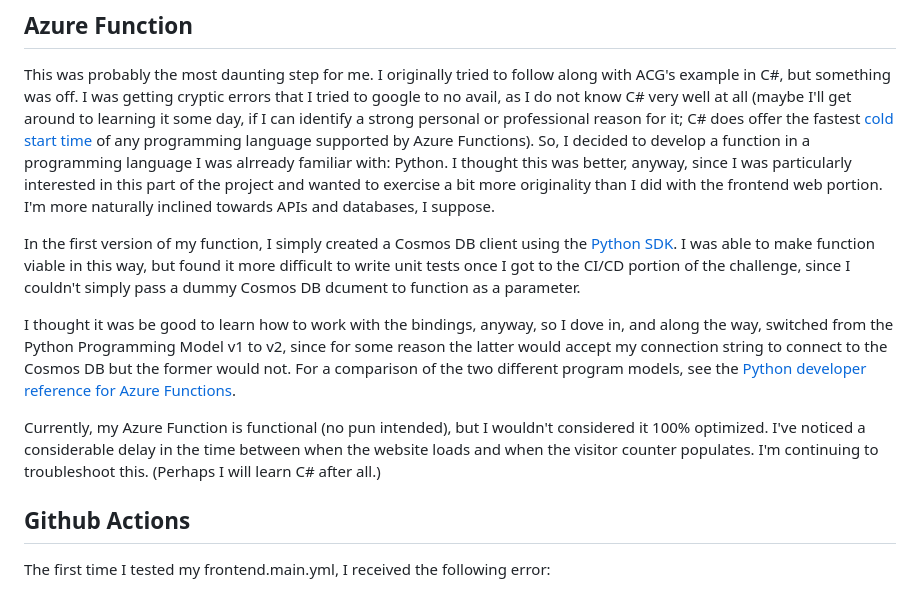
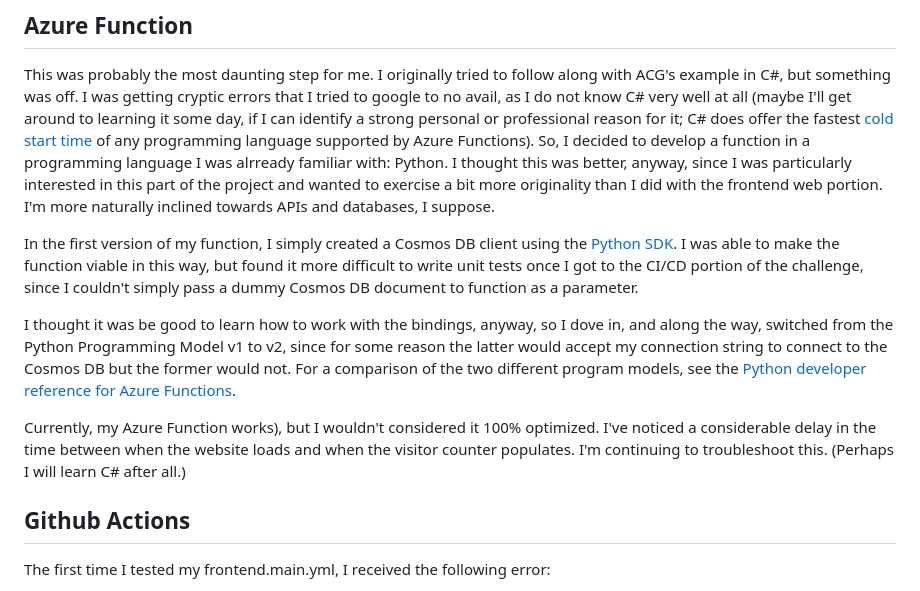
Before and after one commit to Sasquatch8946/azure-resume, a Markdown page: README.md, the part around the change. Drawn GitHub-style.

```diff
--- a/README.md
+++ b/README.md
@@ -14,11 +14,11 @@ Ultimately, I ended up setting "height" to "auto" and "max-width" to 100% to pre
 ## Azure Function
 This was probably the most daunting step for me. I originally tried to follow along with ACG's example in C#, but something was off. I was getting cryptic errors that I tried to google to no avail, as I do not know C# very well at all (maybe I'll get around to learning it some day, if I can identify a strong personal or professional reason for it; C# does offer the fastest [cold start time](https://mikhail.io/serverless/coldstarts/azure/) of any programming language supported by Azure Functions). So, I decided to develop a function in a programming language I was alrready familiar with: Python. I thought this was better, anyway, since I was particularly interested in this part of the project and wanted to exercise a bit more originality than I did with the frontend web portion. I'm more naturally inclined towards APIs and databases, I suppose.
 
-In the first version of my function, I simply created a Cosmos DB client using the [Python SDK](https://pypi.org/project/azure-cosmos/). I was able to make function viable in this way, but found it more difficult to write unit tests once I got to the CI/CD portion of the challenge, since I couldn't simply pass a dummy Cosmos DB dcument to function as a parameter.
+In the first version of my function, I simply created a Cosmos DB client using the [Python SDK](https://pypi.org/project/azure-cosmos/). I was able to make the function viable in this way, but found it more difficult to write unit tests once I got to the CI/CD portion of the challenge, since I couldn't simply pass a dummy Cosmos DB document to function as a parameter.
 
 I thought it was be good to learn how to work with the bindings, anyway, so I dove in, and along the way, switched from the Python Programming Model v1 to v2, since for some reason the latter would accept my connection string to connect to the Cosmos DB but the former would not. For a comparison of the two different program models, see the [Python developer reference for Azure Functions](https://learn.microsoft.com/en-us/azure/azure-functions/functions-reference-python?tabs=asgi%2Capplication-level&pivots=python-mode-decorators).
 
-Currently, my Azure Function is functional (no pun intended), but I wouldn't considered it 100% optimized. I've noticed a considerable delay in the time between when the website loads and when the visitor counter populates. I'm continuing to troubleshoot this. (Perhaps I will learn C# after all.)
+Currently, my Azure Function works), but I wouldn't considered it 100% optimized. I've noticed a considerable delay in the time between when the website loads and when the visitor counter populates. I'm continuing to troubleshoot this. (Perhaps I will learn C# after all.)
 
 ## Github Actions
 
```
